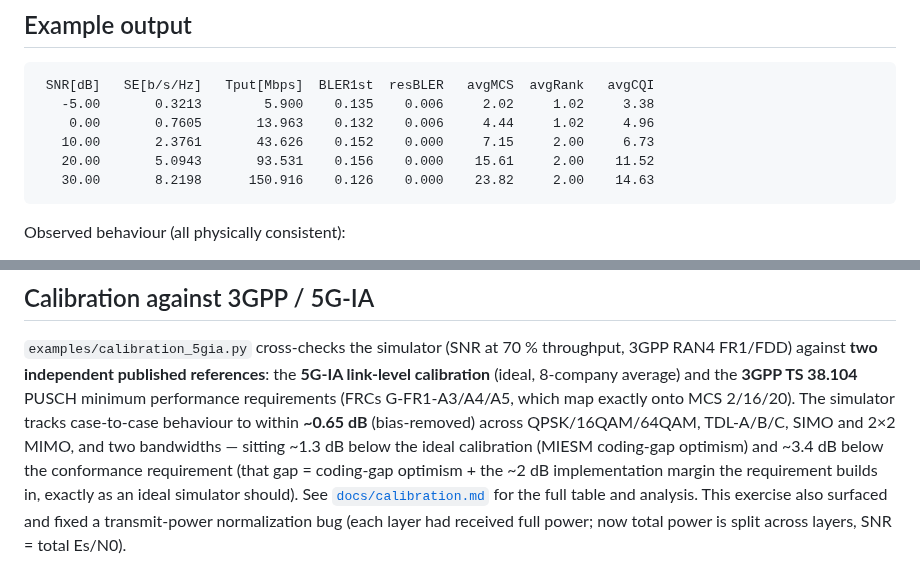
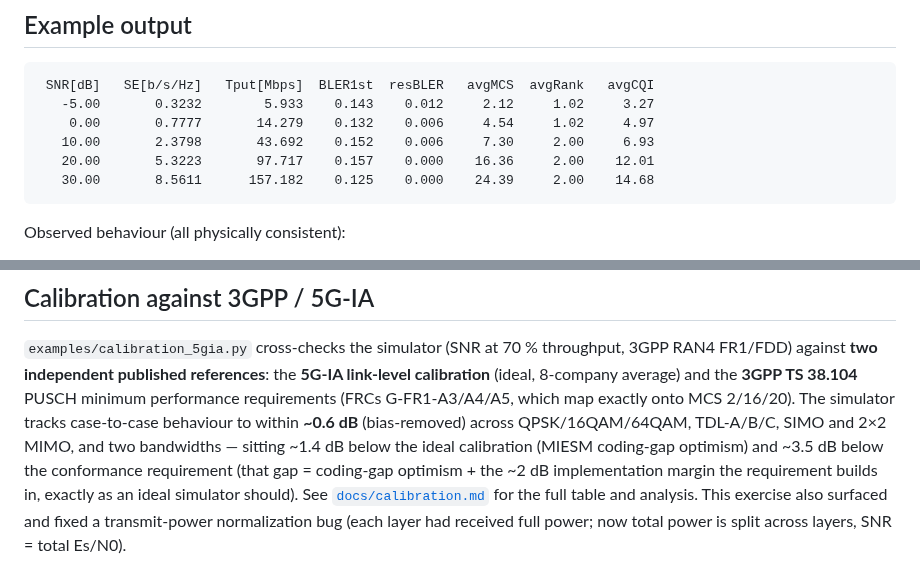
Before and after one commit to HelloSYQ/Claude, a Markdown page: README.md, 2 parts joined by grey strips. Rendered like a GitHub page.

````diff
--- a/README.md
+++ b/README.md
@@ -201,11 +201,11 @@ python examples/verify_cdl_pdp.py
 
 ```
  SNR[dB]   SE[b/s/Hz]   Tput[Mbps]  BLER1st  resBLER   avgMCS  avgRank   avgCQI
-   -5.00       0.3213        5.900    0.135    0.006     2.02     1.02     3.38
-    0.00       0.7605       13.963    0.132    0.006     4.44     1.02     4.96
-   10.00       2.3761       43.626    0.152    0.000     7.15     2.00     6.73
-   20.00       5.0943       93.531    0.156    0.000    15.61     2.00    11.52
-   30.00       8.2198      150.916    0.126    0.000    23.82     2.00    14.63
+   -5.00       0.3232        5.933    0.143    0.012     2.12     1.02     3.27
+    0.00       0.7777       14.279    0.132    0.006     4.54     1.02     4.97
+   10.00       2.3798       43.692    0.152    0.006     7.30     2.00     6.93
+   20.00       5.3223       97.717    0.157    0.000    16.36     2.00    12.01
+   30.00       8.5611      157.182    0.125    0.000    24.39     2.00    14.68
 ```
 
 Observed behaviour (all physically consistent):
@@ -276,9 +276,9 @@ throughput, 3GPP RAN4 FR1/FDD) against **two independent published references**:
 the **5G-IA link-level calibration** (ideal, 8-company average) and the **3GPP
 TS 38.104** PUSCH minimum performance requirements (FRCs G-FR1-A3/A4/A5, which
 map exactly onto MCS 2/16/20). The simulator tracks case-to-case behaviour to
-within **~0.65 dB** (bias-removed) across QPSK/16QAM/64QAM, TDL-A/B/C, SIMO and
-2×2 MIMO, and two bandwidths — sitting ~1.3 dB below the ideal calibration
-(MIESM coding-gap optimism) and ~3.4 dB below the conformance requirement (that
+within **~0.6 dB** (bias-removed) across QPSK/16QAM/64QAM, TDL-A/B/C, SIMO and
+2×2 MIMO, and two bandwidths — sitting ~1.4 dB below the ideal calibration
+(MIESM coding-gap optimism) and ~3.5 dB below the conformance requirement (that
 gap = coding-gap optimism + the ~2 dB implementation margin the requirement
 builds in, exactly as an ideal simulator should). See
 [`docs/calibration.md`](docs/calibration.md) for the full table and analysis.
````
Also changed, not shown: docs/calibration.md (+49 -14 lines), results/codeword_mapping_study.png, results/example_se_vs_snr.png, 4 other files.
